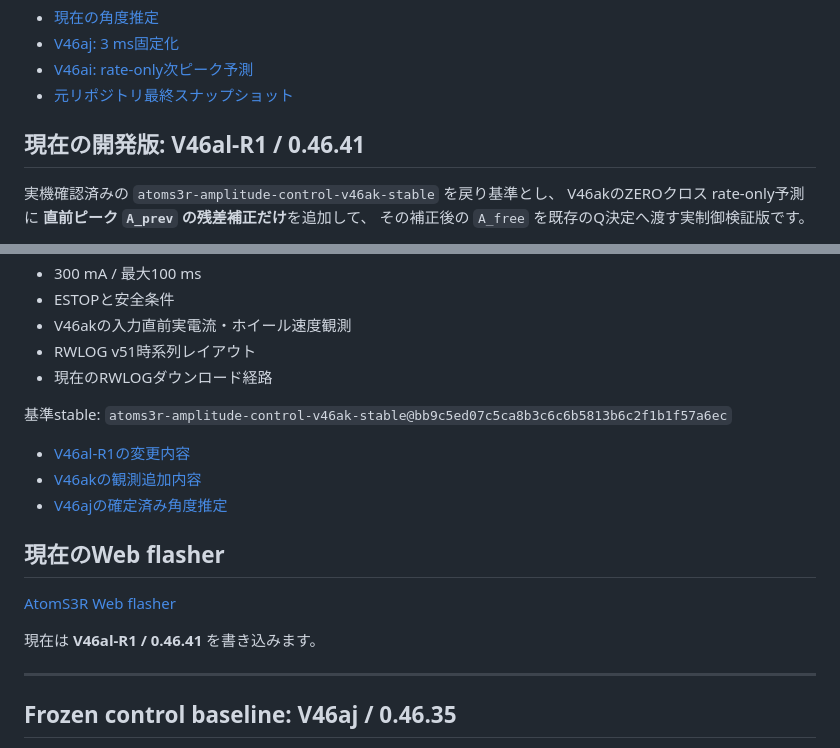
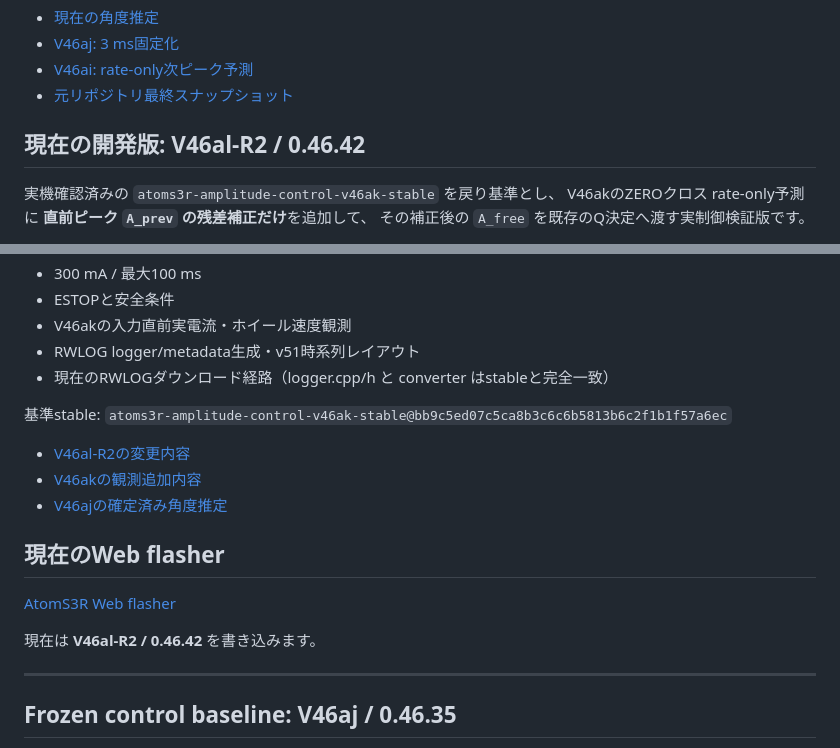
Before and after one commit to temesotejam/atoms3r-amplitude-control-development, a Markdown page: README.md, 2 parts joined by grey strips. Drawn GitHub-style.

Commit message:
Docs: make V46al-R2 current build

```diff
--- a/README.md
+++ b/README.md
@@ -50,7 +50,7 @@ AtomS3Rを用いたリアクションホイール系の**振幅制御改善**を
 - [V46ai: rate-only次ピーク予測](docs/V46AI_RATE_ONLY_BASELINE.md)
 - [元リポジトリ最終スナップショット](docs/FINAL_SNAPSHOT_20260920_JA.md)
 
-## 現在の開発版: V46al-R1 / 0.46.41
+## 現在の開発版: V46al-R2 / 0.46.42
 
 実機確認済みの `atoms3r-amplitude-control-v46ak-stable` を戻り基準とし、
 V46akのZEROクロス rate-only予測に **直前ピーク `A_prev` の残差補正だけ**を追加して、
@@ -68,12 +68,12 @@ V46akのZEROクロス rate-only予測に **直前ピーク `A_prev` の残差補
 - 300 mA / 最大100 ms
 - ESTOPと安全条件
 - V46akの入力直前実電流・ホイール速度観測
-- RWLOG v51時系列レイアウト
-- 現在のRWLOGダウンロード経路
+- RWLOG logger/metadata生成・v51時系列レイアウト
+- 現在のRWLOGダウンロード経路（logger.cpp/h と converter はstableと完全一致）
 
 基準stable: `atoms3r-amplitude-control-v46ak-stable@bb9c5ed07c5ca8b3c6c6b5813b6c2f1b1f57a6ec`
 
-- [V46al-R1の変更内容](docs/V46AL_R1_PREVIOUS_PEAK_ACTIVE_CONTROL.md)
+- [V46al-R2の変更内容](docs/V46AL_R2_PREVIOUS_PEAK_ACTIVE_CONTROL.md)
 - [V46akの観測追加内容](docs/V46AK_PRE_INPUT_STATE_OBSERVATION.md)
 - [V46ajの確定済み角度推定](docs/ATTITUDE_ESTIMATION_V46AI_JA.md)
 
@@ -81,7 +81,7 @@ V46akのZEROクロス rate-only予測に **直前ピーク `A_prev` の残差補
 
 [AtomS3R Web flasher](https://temesotejam.github.io/atoms3r-amplitude-control-development/)
 
-現在は **V46al-R1 / 0.46.41** を書き込みます。
+現在は **V46al-R2 / 0.46.42** を書き込みます。
 
 ---
 
```
